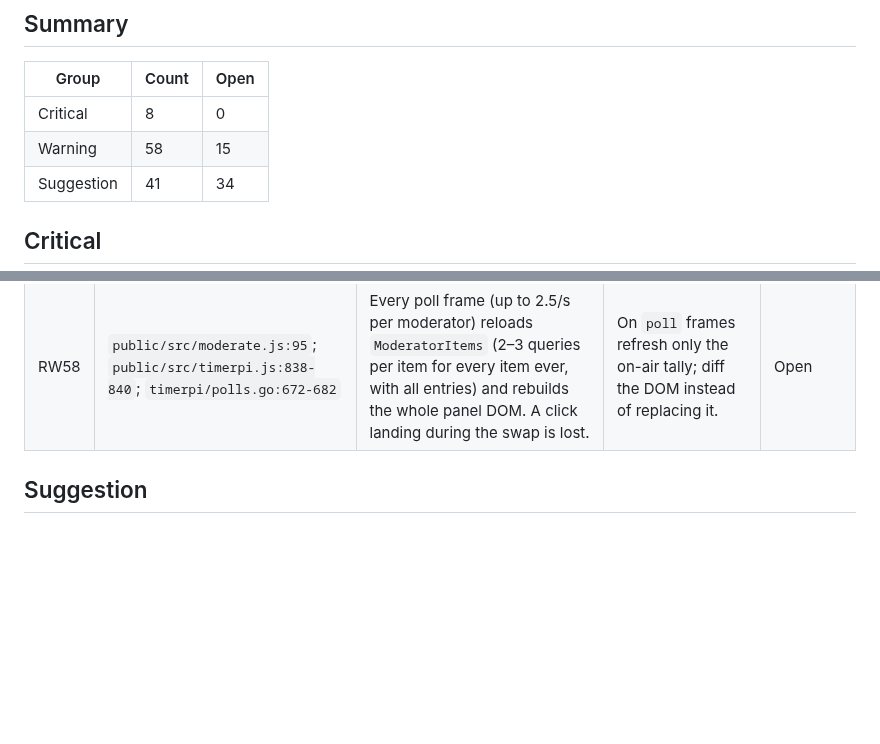
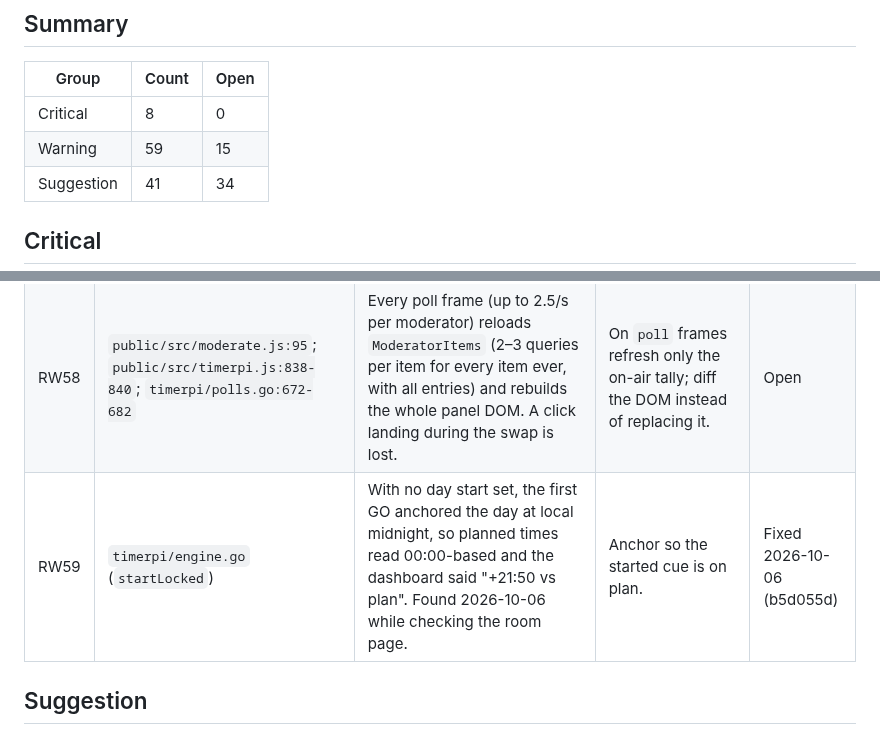
Before and after one commit to DrEVILish/timerpi, a Markdown page: docs/BUGLOG.md, 2 parts joined by grey strips. Drawn GitHub-style; blank space fills up the shorter version.

Commit message:
docs: STATUS U30-U43 done; BUGLOG RW59
Co-Authored-By: Claude Opus 5.5 <noreply@anthropic.com>

```diff
--- a/docs/BUGLOG.md
+++ b/docs/BUGLOG.md
@@ -23,7 +23,7 @@ collide with the PRODUCT (E, T, S, A, L, H, M) or STATUS (B, N, C, H) IDs.
 | Group | Count | Open |
 |---|---|---|
 | Critical | 8 | 0 |
-| Warning | 58 | 15 |
+| Warning | 59 | 15 |
 | Suggestion | 41 | 34 |
 
 ## Critical
@@ -113,6 +113,7 @@ collide with the PRODUCT (E, T, S, A, L, H, M) or STATUS (B, N, C, H) IDs.
 | RW56 | `timerpi/engine.go:385-386`; `main.go:58-74`; `oscbridge/oscbridge.go:315-335` | `OnStart` runs synchronously in the hub's single tick goroutine, doing `AllSettings()` and `ResolveUDPAddr` each time. With `osc.out.host` set to a hostname and slow or no DNS, every room's ticks stall. | Send via a buffered channel and worker; cache the resolved address. | Open |
 | RW57 | `routes/walkin.go:63-66`; `public/src/board.js:407` | Each walk-in screen polls every 5 s, and each request runs `engineFor` + `Snapshot()` for every room (mutex plus 3+ queries), creating engines for idle rooms. 20 screens × 10 rooms ≈ 150 queries/s on a Pi. | Cache the feed per event for ~2 s (singleflight), or push it over WS on change. | Open |
 | RW58 | `public/src/moderate.js:95`; `public/src/timerpi.js:838-840`; `timerpi/polls.go:672-682` | Every poll frame (up to 2.5/s per moderator) reloads `ModeratorItems` (2–3 queries per item for every item ever, with all entries) and rebuilds the whole panel DOM. A click landing during the swap is lost. | On `poll` frames refresh only the on-air tally; diff the DOM instead of replacing it. | Open |
+| RW59 | `timerpi/engine.go` (`startLocked`) | With no day start set, the first GO anchored the day at local midnight, so planned times read 00:00-based and the dashboard said "+21:50 vs plan". Found 2026-10-06 while checking the room page. | Anchor so the started cue is on plan. | Fixed 2026-10-06 (b5d055d) |
 
 ## Suggestion
 
```
Also changed, not shown: STATUS.md (+14 -14 lines).
